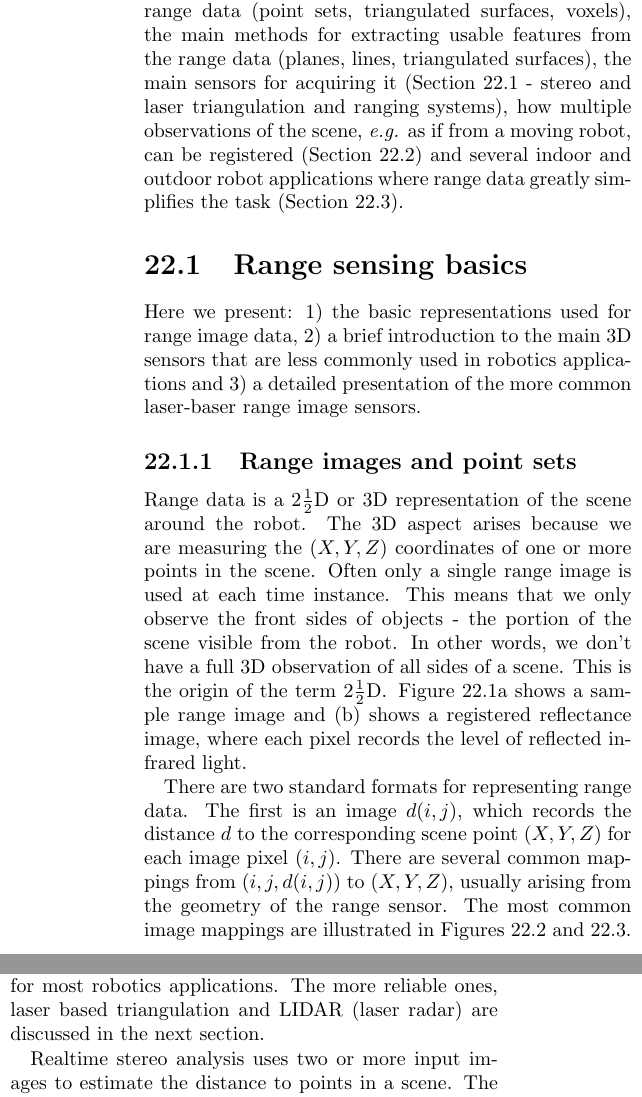
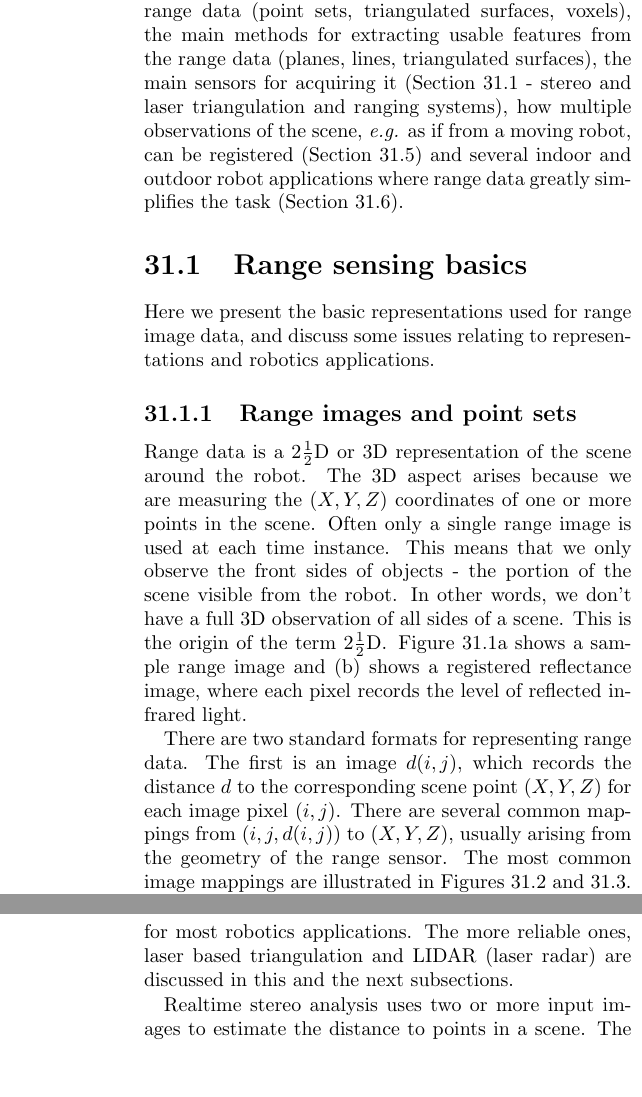
Before and after one commit to kkonolige/ch31, a LaTeX book (ch31.tex): two parts of the columns of pages 3 and 4 of 30 before the commit and two parts of the columns of pages 3 and 5 of 30 after it, joined at a grey line, cut so that both start at the same text, the shorter picture padded with empty space. Compiled offline with pdfLaTeX.

Commit message:
cleaned up ch22 -> ch31; started organizing range sensors

```diff
--- a/ch31.tex
+++ b/ch31.tex
@@ -129,35 +129,32 @@ grasp objects, act on industrial parts, etc.
 This chapter introduces the main representations for range data
 (point sets, triangulated surfaces, voxels), the main methods
 for extracting usable features from the range data (planes, lines, triangulated surfaces),
-the main sensors for acquiring it (Section \ref{sec22.1} -
+the main sensors for acquiring it (Section \ref{sec31.1} -
 stereo and laser triangulation and ranging systems),
 how multiple observations of the scene, {\it e.g.} as if from a
-moving robot, can be registered (Section \ref{ch22.2})
+moving robot, can be registered (Section \ref{ch31.2})
 and several indoor and outdoor robot applications where
-range data greatly simplifies the task (Section \ref{ch22.3}).
-
-\section{Range sensing basics \label{sec22.1}}
-
-Here we present: 1) the basic representations used for range image data,
-2) a brief introduction to the main 3D sensors that are less commonly used
-in robotics applications and 3) a detailed presentation of the more common
-laser-baser range image sensors.
-
-\subsection{Range images and point sets} \label{sec22.1.1}
-
-\index{Range data} Range data is a $2\frac{1}{2}{\rm D}$ or 3D representation of the scene
-around the robot.
-The 3D aspect arises because we are measuring the $(X,Y,Z)$ coordinates
-of one or more points in the scene.
-Often only a single \index{range image} range image is used at each time instance.
-This means that we only observe the front sides of objects - the
-portion of the scene visible from the robot.
-In other words, we don't have a full 3D observation of all sides of
-a scene.
-This is the origin of the term $2\frac{1}{2}{\rm D}$.
-Figure \ref{fig23.1}a shows a sample range image and (b) shows a
-\index{registered reflectance image} registered reflectance image, where each pixel records the level of reflected
-infrared light.
+range data greatly simplifies the task (Section \ref{ch31.3}).
+
+\section{Range sensing basics \label{sec31.1}}
+
+Here we present the basic representations used for range image data,
+and discuss some issues relating to representations and robotics
+applications.
+
+\subsection{Range images and point sets} \label{sec31.1.1}
+
+\index{Range data} Range data is a $2\frac{1}{2}{\rm D}$ or 3D
+representation of the scene around the robot.  The 3D aspect arises
+because we are measuring the $(X,Y,Z)$ coordinates of one or more
+points in the scene.  Often only a single \index{range image} range
+image is used at each time instance.  This means that we only observe
+the front sides of objects - the portion of the scene visible from the
+robot.  In other words, we don't have a full 3D observation of all
+sides of a scene.  This is the origin of the term $2\frac{1}{2}{\rm
+  D}$.  Figure \ref{fig23.1}a shows a sample range image and (b) shows
+a \index{registered reflectance image} registered reflectance image,
+where each pixel records the level of reflected infrared light.
 \begin{figure}
 {\epsfxsize = 0.47\textwidth \epsfbox{BOOKFIGS/inkirksmall.ps}}
 \caption{
@@ -253,13 +263,14 @@ commercial range sensors.
 \subsection{Stereo vision}\index{Stereo vision}
 
-It is possible to acquire range information from many different sensors,
-but only a few have the reliability needed for most robotics applications.
-The more reliable ones, \index{laser based triangulation} laser based triangulation and LIDAR (laser radar)
-are discussed in the next section.
+It is possible to acquire range information from many different
+sensors, but only a few have the reliability needed for most robotics
+applications.  The more reliable ones, \index{laser based
+  triangulation} laser based triangulation and LIDAR (laser radar) are
+discussed in this and the next subsections.
 
 Realtime stereo analysis uses two or more input images to estimate the
 distance to points in a scene.  The basic concept is {\em
-triangulation}: a scene point and the two camera points form a
+  triangulation}: a scene point and the two camera points form a
 triangle, and knowing the baseline between the two cameras, and the
 angle formed by the camera rays, the distance to the object can be
 determined.
```
Also changed, not shown: ch31.tex (101 more changed lines).
